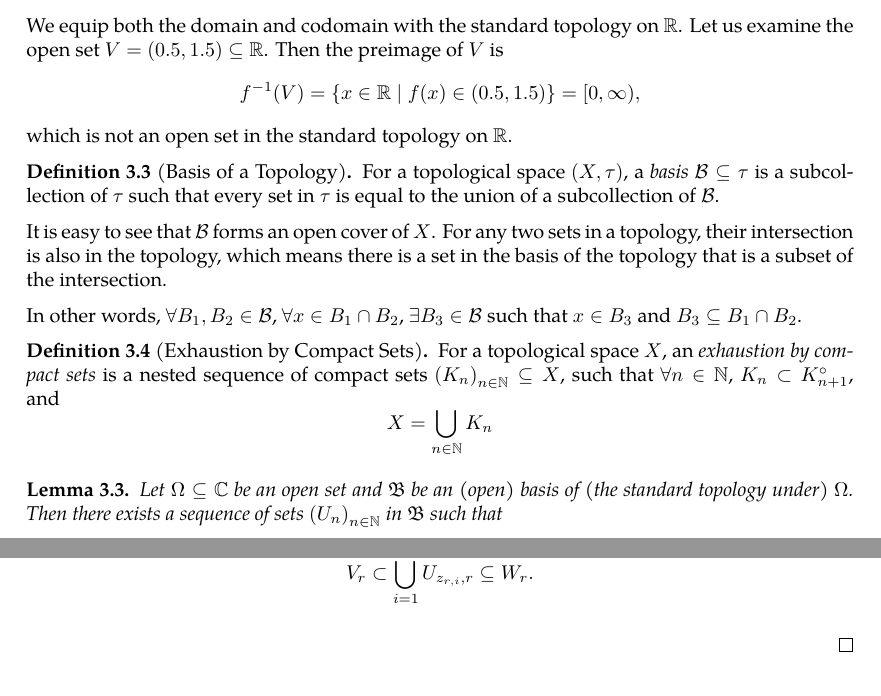
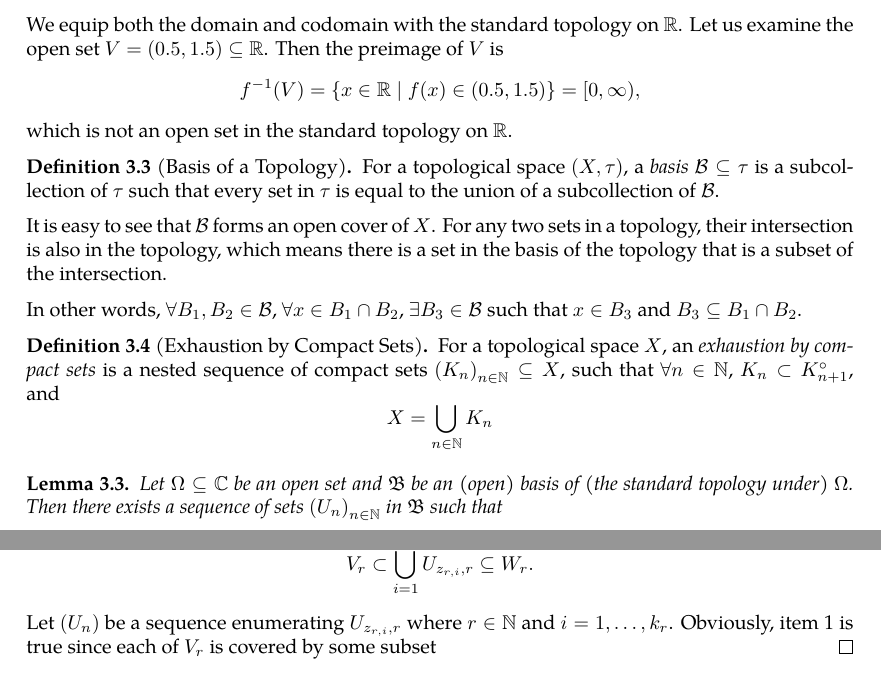
Before and after one commit to slipperking/complex-analysis-latex, a LaTeX document (main.tex): two parts of page 31 of 32, joined at a grey line, cut so that both start at the same text. Compiled offline with pdfLaTeX.

Commit message:
overleaf_to_git (Wed May 28 23:25:46 2025 -0700): update main.tex from r6130 to r6147

```diff
--- a/main.tex
+++ b/main.tex
@@ -818,10 +818,10 @@ In other words, \(\forall B_1,B_2\in\mathcal{B}\), \(\forall x\in B_1\cap B_2\),
 \begin{definition}[Exhaustion by Compact Sets]\label{def:exhaustionbycompactsets}
     For a topological space \(X\), an \textit{exhaustion by compact sets} is a nested sequence of compact sets \(\paren{K_n}_{n\in\mathbb{N}}\subseteq X\), such that \(\forall n\in\mathbb{N}\), \(K_n\subset K_{n+1}^\circ\), and \[X=\bigcup_{n\in\mathbb{N}}K_n\]
 \end{definition}
-\begin{lemma}
+\begin{lemma}\label{lemma:locallyfiniteopencoverexistence}
     Let \(\Omega\subseteq\mathbb{C}\) be an open set and \(\mathfrak{B}\) be an (open) basis of (the standard topology under) \(\Omega\). Then there exists a sequence of sets \(\paren{U_n}_{n\in\mathbb{N}}\) in \(\mathfrak{B}\) such that \begin{enumerate}
-        \item \(\bigcup_{n\in\mathbb{N}}U_n=\Omega\).
-        \item \(\forall K\subset\Omega\) that is compact, \(K\) intersects only a finite number of sets in \(\left\{U_n\right\}_{n\in\mathbb{N}}\).
+        \item \(\bigcup_{n\in\mathbb{N}}U_n=\Omega\).\label{item:locallyfiniteopencoverexistence_coveringstatement}
+        \item \(\forall K\subset\Omega\) that is compact, \(K\) intersects only a finite number of sets in \(\left\{U_n\right\}_{n\in\mathbb{N}}\).\label{item:locallyfiniteopencoverexistence_locallyfinitestatement}
     \end{enumerate}
 \end{lemma}
 \begin{proof}
@@ -830,7 +830,7 @@ In other words, \(\forall B_1,B_2\in\mathcal{B}\), \(\forall x\in B_1\cap B_2\),
     By properties of the exhaustion, \(W_n\supseteq V_n\). \(\paren{V_n}\) forms compact shells around \(K_{n-1}\), and therefore, \[\bigcup_{n\in\mathbb{N}} V_n=\Omega.\]
 
     For every \(r\in\mathbb{N}\), \(\forall z\in V_r\), there exists an open set \(U_{z,r}\in\mathfrak{B}\) where \(z\in U_{z,r}\subseteq W_r\). By the compactness of \(V_r\) and openness of \(U_{z,r}\), the collection \(\left\{U_{z,r}\mid z\in V_r\right\}\) has a finite subcover by \autoref{thm:heineborel}. Then, there exist finitely many points \(z_{r,1},\ldots,z_{r,k_r}\) such that \[V_r\subset\bigcup_{i=1}^{k_r}U_{z_{r,i},r}\subseteq W_r.\]
-
+    Let \(\paren{U_n}\) be a sequence enumerating \(U_{z_{r,i},r}\) where \(r\in\mathbb{N}\) and \(i=1,\ldots,k_r\). Obviously, \autoref{item:locallyfiniteopencoverexistence_coveringstatement} is true since each of \(V_r\) is covered by some subset
 \end{proof}
 \begin{theorem}[Partition of Unity]\label{thm:partitionofunity}
     A
```
